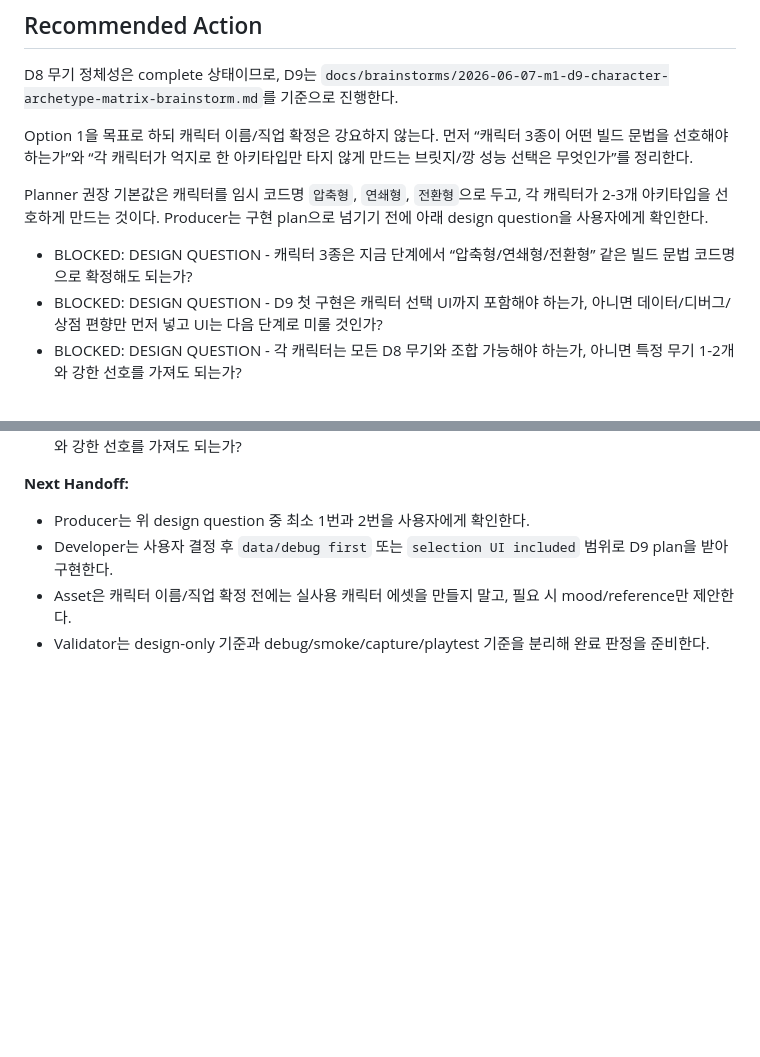
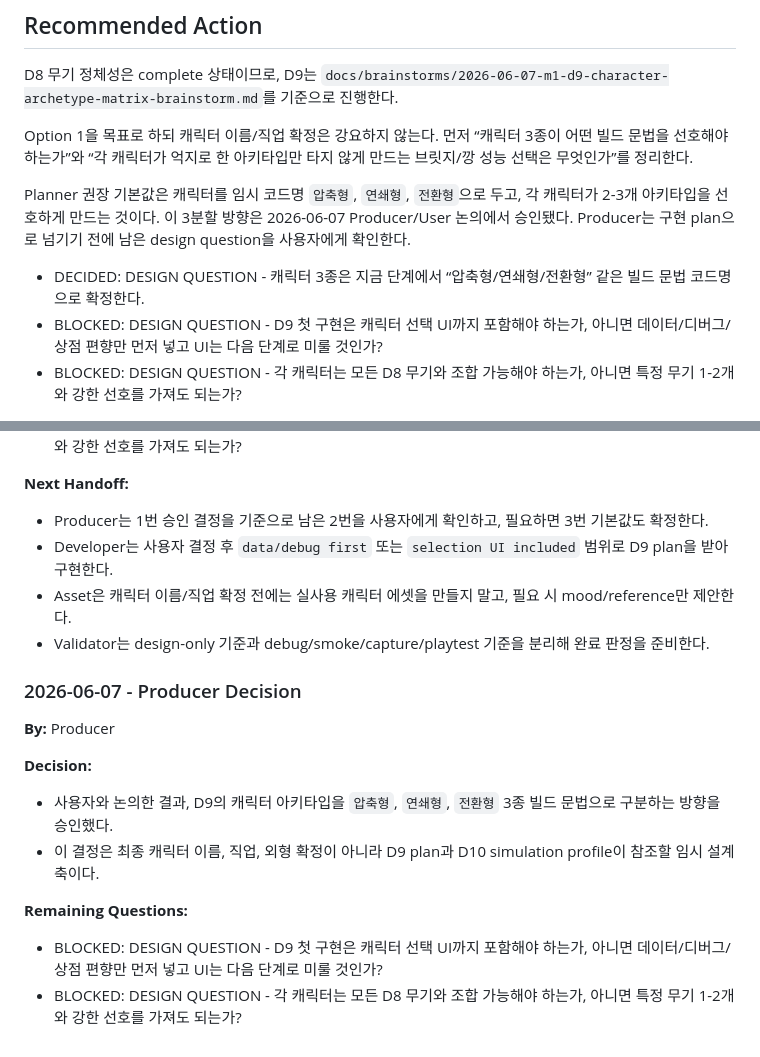
Before and after one commit to highfence/Bro-exile, a Markdown page: todos/021-pending-p1-m1-d9-character-archetype-matrix.md, 2 parts joined by grey strips. GitHub-like rendering; blank space fills up the shorter version.

Commit message:
docs: record m1-d9 archetype decision

```diff
--- a/todos/021-pending-p1-m1-d9-character-archetype-matrix.md
+++ b/todos/021-pending-p1-m1-d9-character-archetype-matrix.md
@@ -97,9 +97,9 @@ D8 무기 정체성은 complete 상태이므로, D9는 `docs/brainstorms/2026-06
 
 Option 1을 목표로 하되 캐릭터 이름/직업 확정은 강요하지 않는다. 먼저 “캐릭터 3종이 어떤 빌드 문법을 선호해야 하는가”와 “각 캐릭터가 억지로 한 아키타입만 타지 않게 만드는 브릿지/깡 성능 선택은 무엇인가”를 정리한다.
 
-Planner 권장 기본값은 캐릭터를 임시 코드명 `압축형`, `연쇄형`, `전환형`으로 두고, 각 캐릭터가 2-3개 아키타입을 선호하게 만드는 것이다. Producer는 구현 plan으로 넘기기 전에 아래 design question을 사용자에게 확인한다.
+Planner 권장 기본값은 캐릭터를 임시 코드명 `압축형`, `연쇄형`, `전환형`으로 두고, 각 캐릭터가 2-3개 아키타입을 선호하게 만드는 것이다. 이 3분할 방향은 2026-06-07 Producer/User 논의에서 승인됐다. Producer는 구현 plan으로 넘기기 전에 남은 design question을 사용자에게 확인한다.
 
-- BLOCKED: DESIGN QUESTION - 캐릭터 3종은 지금 단계에서 “압축형/연쇄형/전환형” 같은 빌드 문법 코드명으로 확정해도 되는가?
+- DECIDED: DESIGN QUESTION - 캐릭터 3종은 지금 단계에서 “압축형/연쇄형/전환형” 같은 빌드 문법 코드명으로 확정한다.
 - BLOCKED: DESIGN QUESTION - D9 첫 구현은 캐릭터 선택 UI까지 포함해야 하는가, 아니면 데이터/디버그/상점 편향만 먼저 넣고 UI는 다음 단계로 미룰 것인가?
 - BLOCKED: DESIGN QUESTION - 각 캐릭터는 모든 D8 무기와 조합 가능해야 하는가, 아니면 특정 무기 1-2개와 강한 선호를 가져도 되는가?
 
@@ -162,7 +162,19 @@ Planner 권장 기본값은 캐릭터를 임시 코드명 `압축형`, `연쇄
 - BLOCKED: DESIGN QUESTION - 각 캐릭터는 모든 D8 무기와 조합 가능해야 하는가, 아니면 특정 무기 1-2개와 강한 선호를 가져도 되는가?
 
 **Next Handoff:**
-- Producer는 위 design question 중 최소 1번과 2번을 사용자에게 확인한다.
+- Producer는 1번 승인 결정을 기준으로 남은 2번을 사용자에게 확인하고, 필요하면 3번 기본값도 확정한다.
 - Developer는 사용자 결정 후 `data/debug first` 또는 `selection UI included` 범위로 D9 plan을 받아 구현한다.
 - Asset은 캐릭터 이름/직업 확정 전에는 실사용 캐릭터 에셋을 만들지 말고, 필요 시 mood/reference만 제안한다.
 - Validator는 design-only 기준과 debug/smoke/capture/playtest 기준을 분리해 완료 판정을 준비한다.
+
+### 2026-06-07 - Producer Decision
+
+**By:** Producer
+
+**Decision:**
+- 사용자와 논의한 결과, D9의 캐릭터 아키타입을 `압축형`, `연쇄형`, `전환형` 3종 빌드 문법으로 구분하는 방향을 승인했다.
+- 이 결정은 최종 캐릭터 이름, 직업, 외형 확정이 아니라 D9 plan과 D10 simulation profile이 참조할 임시 설계 축이다.
+
+**Remaining Questions:**
+- BLOCKED: DESIGN QUESTION - D9 첫 구현은 캐릭터 선택 UI까지 포함해야 하는가, 아니면 데이터/디버그/상점 편향만 먼저 넣고 UI는 다음 단계로 미룰 것인가?
+- BLOCKED: DESIGN QUESTION - 각 캐릭터는 모든 D8 무기와 조합 가능해야 하는가, 아니면 특정 무기 1-2개와 강한 선호를 가져도 되는가?
```
Also changed, not shown: docs/brainstorms/2026-06-07-m1-d9-character-archetype-matrix-brainstorm.md (+5 -3 lines).
